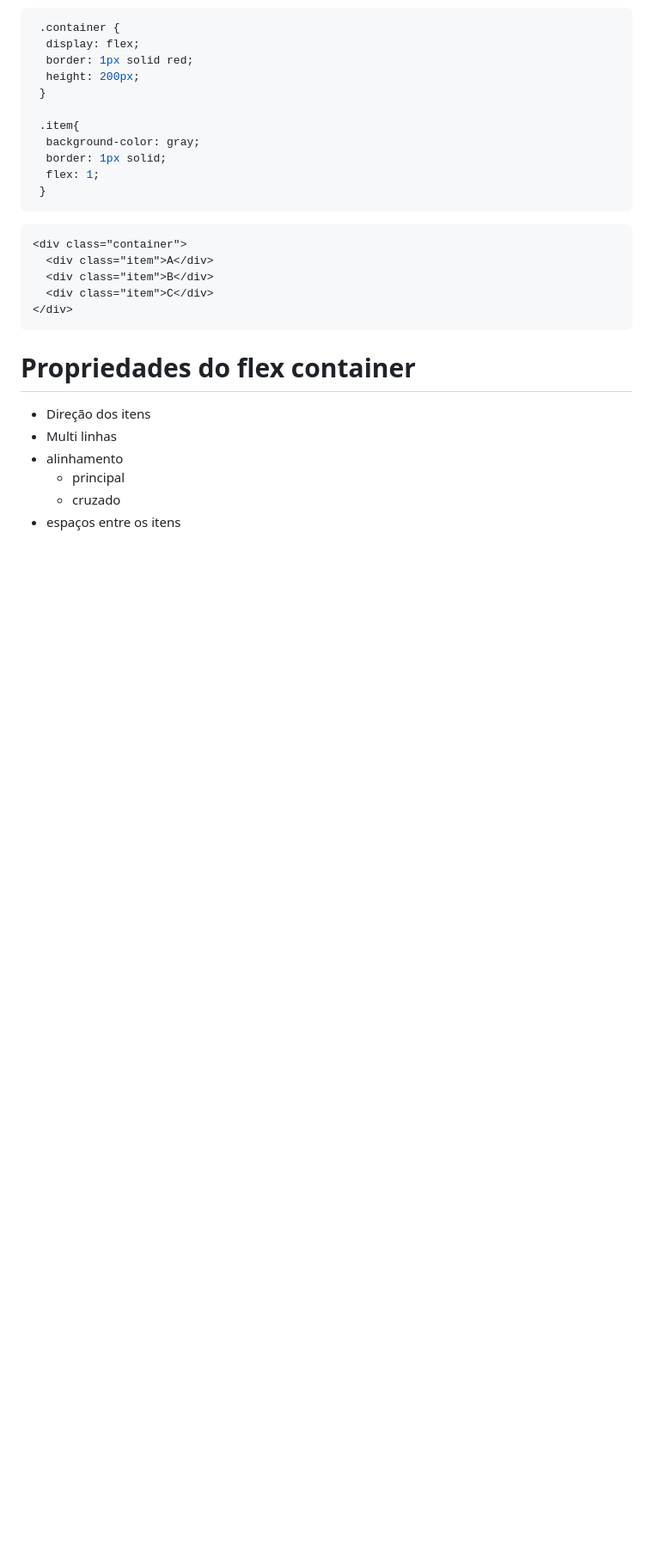
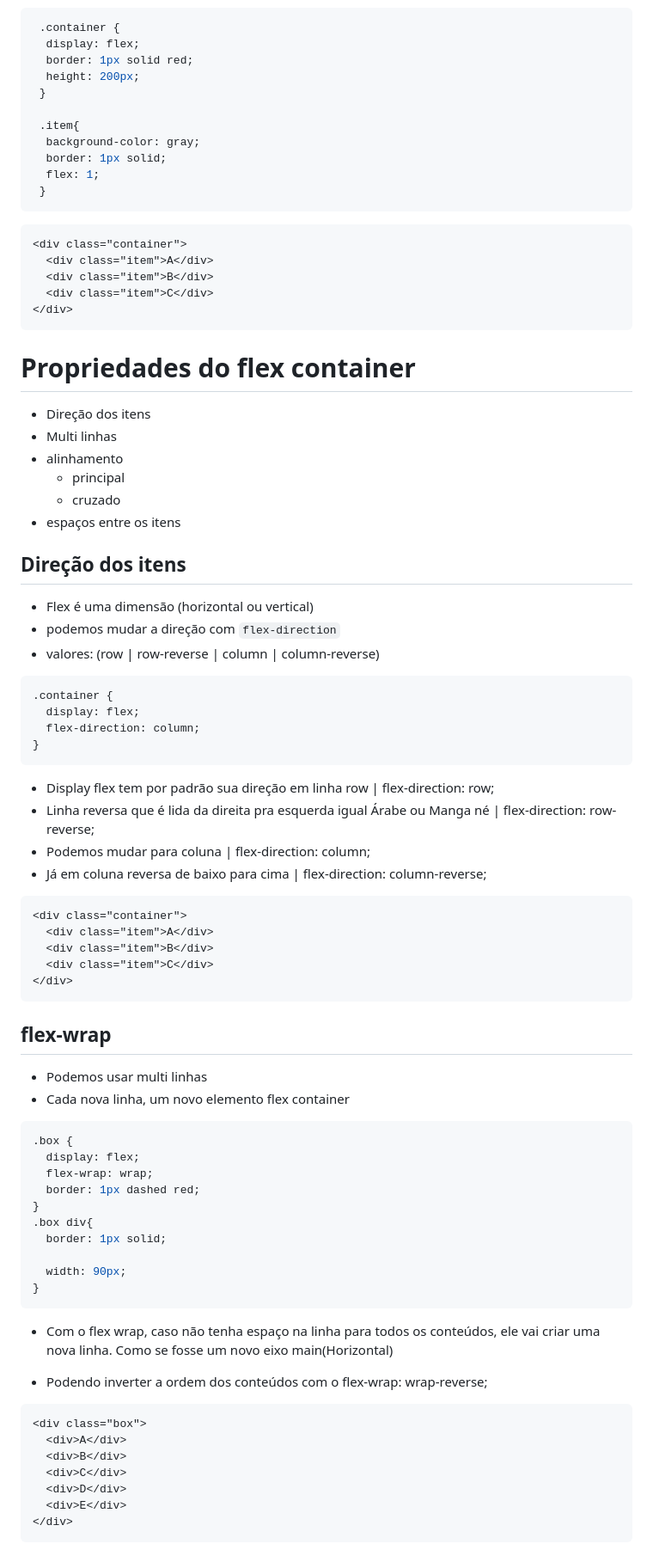
Before and after one commit to barolohelio/html-basico, a Markdown page: 16-flexbox/Readme.md, the part around the change. Shown: that part at 86% size. Rendered like a GitHub page; blank space fills up the shorter version.

Commit message:
Flex-flw

````diff
--- a/16-flexbox/Readme.md
+++ b/16-flexbox/Readme.md
@@ -185,3 +185,60 @@ o exemplo de código acima.
   * principal
   * cruzado
 * espaços entre os itens
+
+## Direção dos itens
+
+- Flex é uma dimensão (horizontal ou vertical)
+- podemos mudar a direção com `flex-direction`
+- valores: (row | row-reverse | column | column-reverse)
+
+```css
+.container {
+  display: flex;
+  flex-direction: column;
+}
+```
+- Display flex tem por padrão sua direção em linha row | flex-direction: row;
+- Linha reversa que é lida da direita pra esquerda igual Árabe ou Manga né |      flex-direction: row-reverse;
+- Podemos mudar para coluna | flex-direction: column;
+- Já em coluna reversa de baixo para cima | flex-direction: column-reverse;
+
+```html
+<div class="container">
+  <div class="item">A</div>
+  <div class="item">B</div>
+  <div class="item">C</div>
+</div>
+```
+
+## flex-wrap
+
+- Podemos usar multi linhas
+- Cada nova linha, um novo elemento flex container
+
+```css
+.box {
+  display: flex;
+  flex-wrap: wrap;
+  border: 1px dashed red;
+}
+.box div{
+  border: 1px solid;
+
+  width: 90px;
+}
+```
+
+- Com o flex wrap, caso não tenha espaço na linha para todos os conteúdos, ele vai criar uma nova linha. Como se fosse um novo eixo main(Horizontal)
+
+- Podendo inverter a ordem dos conteúdos com o flex-wrap: wrap-reverse;
+
+```html
+<div class="box">
+  <div>A</div>
+  <div>B</div>
+  <div>C</div>
+  <div>D</div>
+  <div>E</div>
+</div>
+```
````
